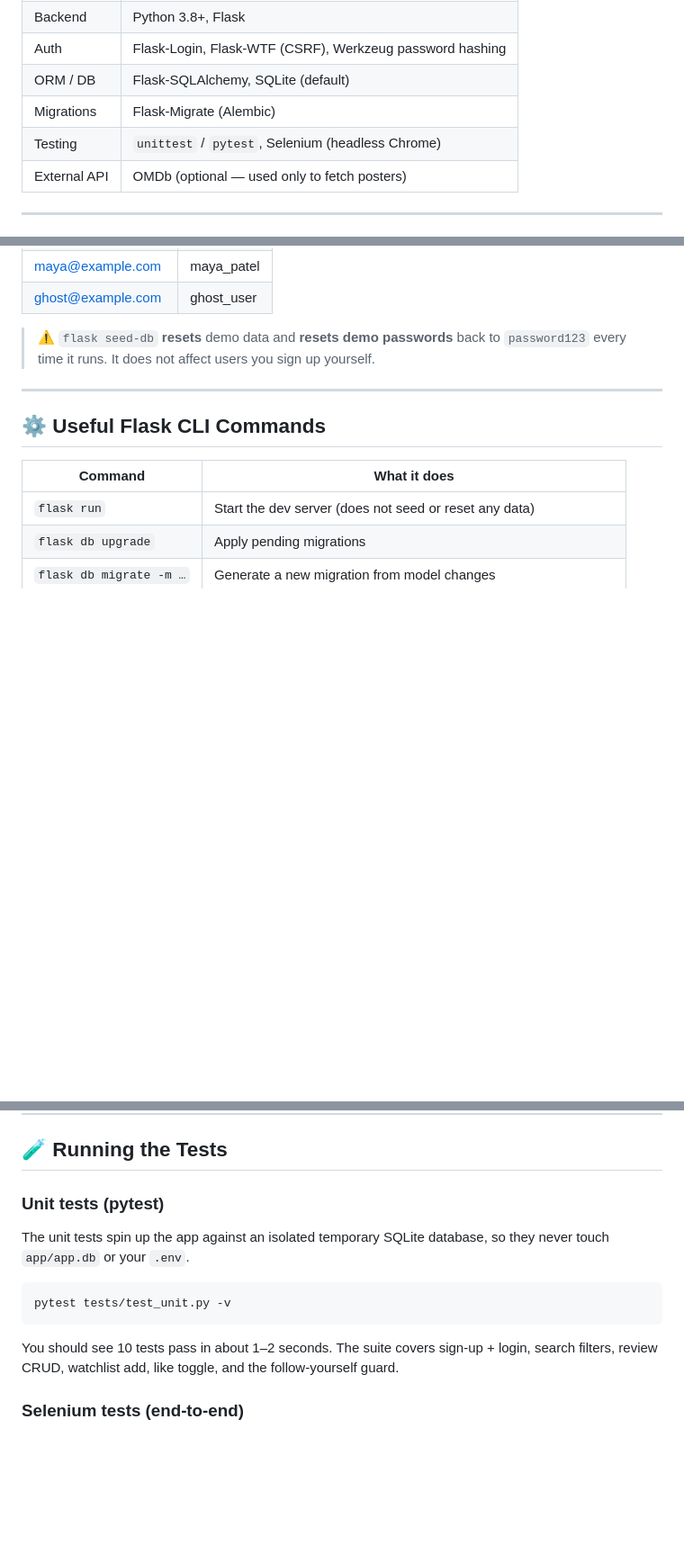
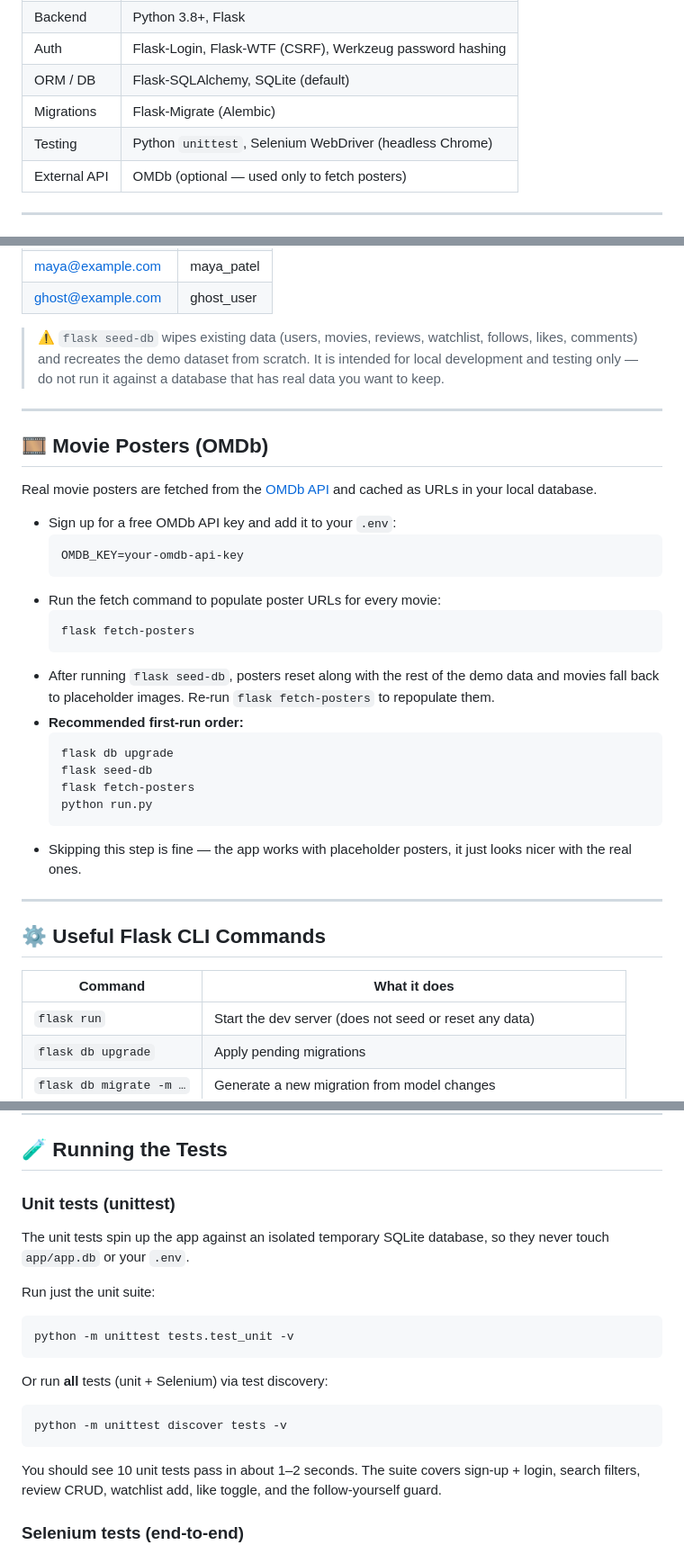
Before and after one commit to bakietle/CITS3403-AGILE-WEB-DEVELOPMENT-Project, a Markdown page: README.md, 3 parts joined by grey strips. Shown at 90% size. Drawn GitHub-style; blank space fills up the shorter version.

Commit message:
Address review: move Team table, switch to unittest, expand poster setup, soften seed-db warning

````diff
--- a/README.md
+++ b/README.md
@@ -60,7 +71,7 @@ add/remove, review likes, comment posting).
 | Auth         | Flask-Login, Flask-WTF (CSRF), Werkzeug password hashing      |
 | ORM / DB     | Flask-SQLAlchemy, SQLite (default)                            |
 | Migrations   | Flask-Migrate (Alembic)                                       |
-| Testing      | `unittest` / `pytest`, Selenium (headless Chrome)             |
+| Testing      | Python `unittest`, Selenium WebDriver (headless Chrome)       |
 | External API | OMDb (optional — used only to fetch posters)                  |
 
 ---
@@ -189,9 +207,38 @@ share the same password: **`password123`**.
 | maya@example.com     | maya_patel    |
 | ghost@example.com    | ghost_user    |
 
-> ⚠️ `flask seed-db` **resets** demo data and **resets demo passwords**
-> back to `password123` every time it runs. It does not affect users
-> you sign up yourself.
+> ⚠️ `flask seed-db` wipes existing data (users, movies, reviews,
+> watchlist, follows, likes, comments) and recreates the demo dataset
+> from scratch. It is intended for local development and testing only —
+> do not run it against a database that has real data you want to keep.
+
+---
+
+## 🎞️ Movie Posters (OMDb)
+
+Real movie posters are fetched from the [OMDb API](https://www.omdbapi.com/)
+and cached as URLs in your local database.
+
+- Sign up for a free OMDb API key and add it to your `.env`:
+  ```env
+  OMDB_KEY=your-omdb-api-key
+  ```
+- Run the fetch command to populate poster URLs for every movie:
+  ```bash
+  flask fetch-posters
+  ```
+- After running `flask seed-db`, posters reset along with the rest of
+  the demo data and movies fall back to placeholder images. Re-run
+  `flask fetch-posters` to repopulate them.
+- **Recommended first-run order:**
+  ```bash
+  flask db upgrade
+  flask seed-db
+  flask fetch-posters
+  python run.py
+  ```
+- Skipping this step is fine — the app works with placeholder posters,
+  it just looks nicer with the real ones.
 
 ---
 
@@ -209,18 +256,24 @@ share the same password: **`password123`**.
 
 ## 🧪 Running the Tests
 
-### Unit tests (pytest)
+### Unit tests (unittest)
 
 The unit tests spin up the app against an isolated temporary SQLite
 database, so they never touch `app/app.db` or your `.env`.
 
+Run just the unit suite:
 ```bash
-pytest tests/test_unit.py -v
+python -m unittest tests.test_unit -v
 ```
 
-You should see 10 tests pass in about 1–2 seconds. The suite covers
-sign-up + login, search filters, review CRUD, watchlist add, like
-toggle, and the follow-yourself guard.
+Or run **all** tests (unit + Selenium) via test discovery:
+```bash
+python -m unittest discover tests -v
+```
+
+You should see 10 unit tests pass in about 1–2 seconds. The suite
+covers sign-up + login, search filters, review CRUD, watchlist add,
+like toggle, and the follow-yourself guard.
 
 ### Selenium tests (end-to-end)
 
````
Also changed, not shown: other parts of README.md (+21 -14 lines).
